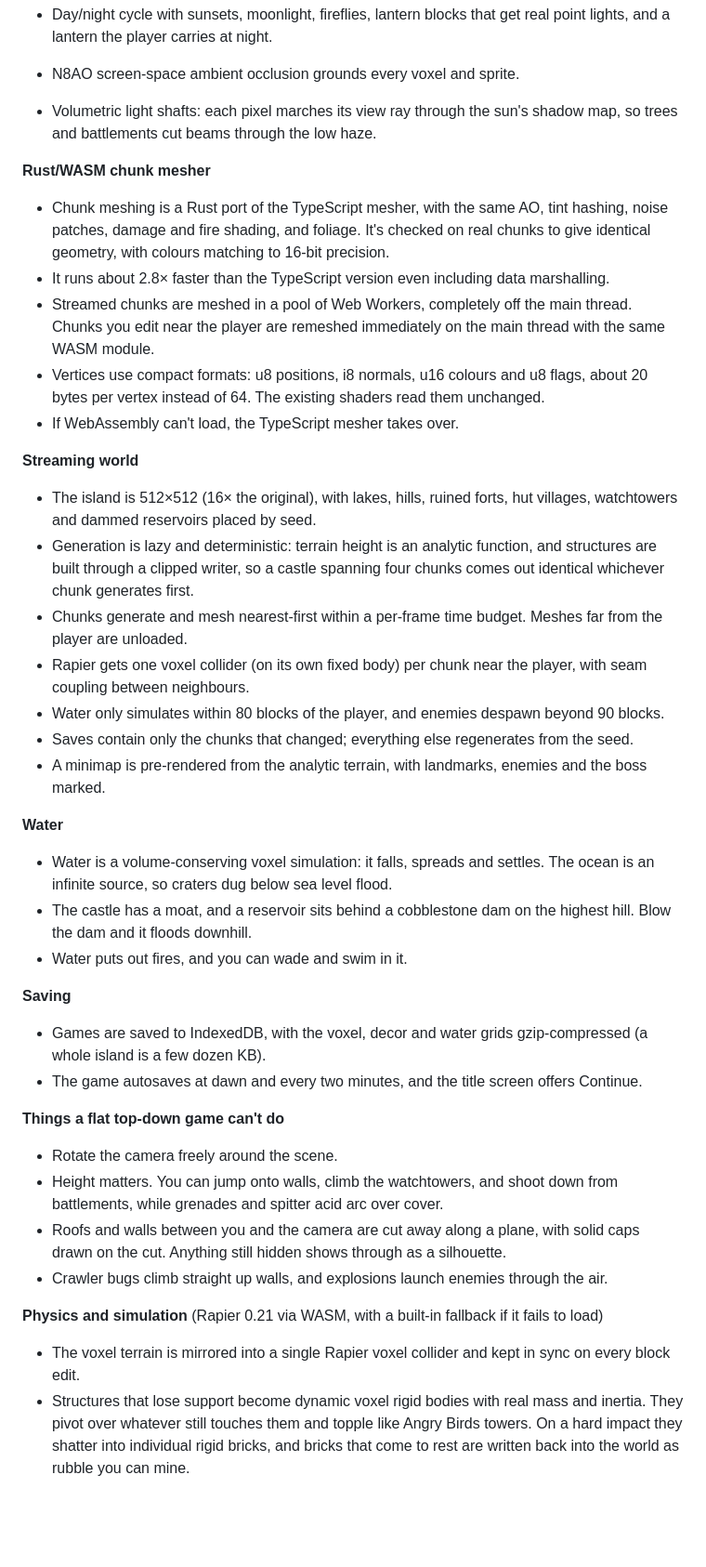
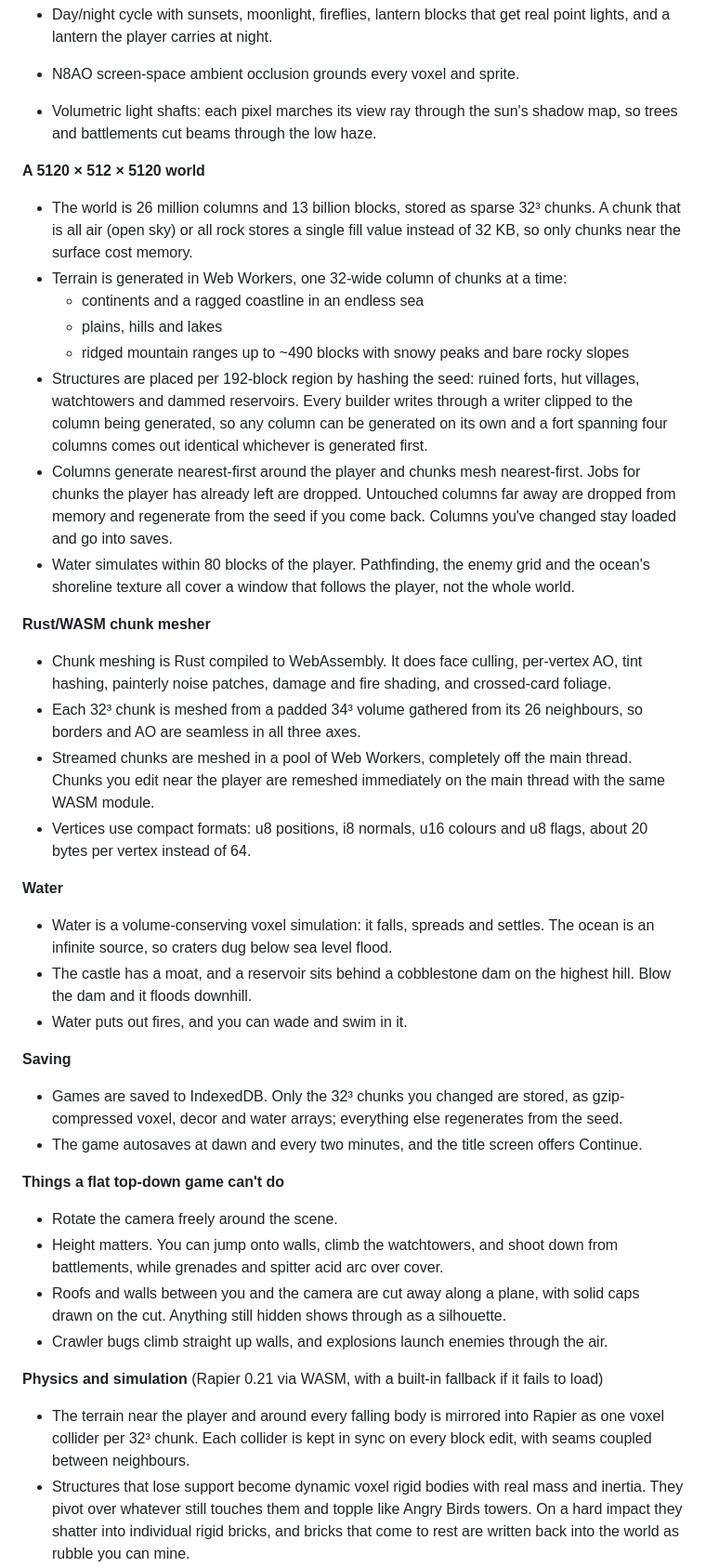
Before and after one commit to cktang88/2.5d-experiment, a Markdown page: README.md, the part around one of its changes. Shown at 93% size. Rendered like a GitHub page; blank space fills up the shorter version.

Commit message:
README: describe the 5120x512x5120 world, cubic chunks and worker generation
Co-Authored-By: Claude Opus 5.5 <noreply@anthropic.com>
Claude-Session: https://claude.ai/code/session_011TmdyuMdge5YTRQAHKtfJp

```diff
--- a/README.md
+++ b/README.md
@@ -67,21 +67,21 @@ Pushes to `main` are built by GitHub Actions and deployed to GitHub Pages
 - N8AO screen-space ambient occlusion grounds every voxel and sprite.
 - Volumetric light shafts: each pixel marches its view ray through the sun's shadow map, so trees and battlements cut beams through the low haze.
 
+**A 5120 × 512 × 5120 world**
+- The world is 26 million columns and 13 billion blocks, stored as sparse 32³ chunks. A chunk that is all air (open sky) or all rock stores a single fill value instead of 32 KB, so only chunks near the surface cost memory.
+- Terrain is generated in Web Workers, one 32-wide column of chunks at a time:
+  - continents and a ragged coastline in an endless sea
+  - plains, hills and lakes
+  - ridged mountain ranges up to ~490 blocks with snowy peaks and bare rocky slopes
+- Structures are placed per 192-block region by hashing the seed: ruined forts, hut villages, watchtowers and dammed reservoirs. Every builder writes through a writer clipped to the column being generated, so any column can be generated on its own and a fort spanning four columns comes out identical whichever is generated first.
+- Columns generate nearest-first around the player and chunks mesh nearest-first. Jobs for chunks the player has already left are dropped. Untouched columns far away are dropped from memory and regenerate from the seed if you come back. Columns you've changed stay loaded and go into saves.
+- Water simulates within 80 blocks of the player. Pathfinding, the enemy grid and the ocean's shoreline texture all cover a window that follows the player, not the whole world.
+
 **Rust/WASM chunk mesher**
-- Chunk meshing is a Rust port of the TypeScript mesher, with the same AO, tint hashing, noise patches, damage and fire shading, and foliage. It's checked on real chunks to give identical geometry, with colours matching to 16-bit precision.
-- It runs about 2.8× faster than the TypeScript version even including data marshalling.
+- Chunk meshing is Rust compiled to WebAssembly. It does face culling, per-vertex AO, tint hashing, painterly noise patches, damage and fire shading, and crossed-card foliage.
+- Each 32³ chunk is meshed from a padded 34³ volume gathered from its 26 neighbours, so borders and AO are seamless in all three axes.
 - Streamed chunks are meshed in a pool of Web Workers, completely off the main thread. Chunks you edit near the player are remeshed immediately on the main thread with the same WASM module.
-- Vertices use compact formats: u8 positions, i8 normals, u16 colours and u8 flags, about 20 bytes per vertex instead of 64. The existing shaders read them unchanged.
-- If WebAssembly can't load, the TypeScript mesher takes over.
-
-**Streaming world**
-- The island is 512×512 (16× the original), with lakes, hills, ruined forts, hut villages, watchtowers and dammed reservoirs placed by seed.
-- Generation is lazy and deterministic: terrain height is an analytic function, and structures are built through a clipped writer, so a castle spanning four chunks comes out identical whichever chunk generates first.
-- Chunks generate and mesh nearest-first within a per-frame time budget. Meshes far from the player are unloaded.
-- Rapier gets one voxel collider (on its own fixed body) per chunk near the player, with seam coupling between neighbours.
-- Water only simulates within 80 blocks of the player, and enemies despawn beyond 90 blocks.
-- Saves contain only the chunks that changed; everything else regenerates from the seed.
-- A minimap is pre-rendered from the analytic terrain, with landmarks, enemies and the boss marked.
+- Vertices use compact formats: u8 positions, i8 normals, u16 colours and u8 flags, about 20 bytes per vertex instead of 64.
 
 **Water**
 - Water is a volume-conserving voxel simulation: it falls, spreads and settles. The ocean is an infinite source, so craters dug below sea level flood.
@@ -89,7 +89,7 @@ Pushes to `main` are built by GitHub Actions and deployed to GitHub Pages
 - Water puts out fires, and you can wade and swim in it.
 
 **Saving**
-- Games are saved to IndexedDB, with the voxel, decor and water grids gzip-compressed (a whole island is a few dozen KB).
+- Games are saved to IndexedDB. Only the 32³ chunks you changed are stored, as gzip-compressed voxel, decor and water arrays; everything else regenerates from the seed.
 - The game autosaves at dawn and every two minutes, and the title screen offers Continue.
 
 **Things a flat top-down game can't do**
@@ -99,7 +99,7 @@ Pushes to `main` are built by GitHub Actions and deployed to GitHub Pages
 - Crawler bugs climb straight up walls, and explosions launch enemies through the air.
 
 **Physics and simulation** (Rapier 0.21 via WASM, with a built-in fallback if it fails to load)
-- The voxel terrain is mirrored into a single Rapier voxel collider and kept in sync on every block edit.
+- The terrain near the player and around every falling body is mirrored into Rapier as one voxel collider per 32³ chunk. Each collider is kept in sync on every block edit, with seams coupled between neighbours.
 - Structures that lose support become dynamic voxel rigid bodies with real mass and inertia. They pivot over whatever still touches them and topple like Angry Birds towers. On a hard impact they shatter into individual rigid bricks, and bricks that come to rest are written back into the world as rubble you can mine.
 - Explosions throw intact blocks around as rigid bricks, and fast bricks hurt enemies.
 - Every block can be destroyed. Bullets chip blocks, and rockets, grenades and TNT carve craters.
```
Also changed, not shown: other parts of README.md (+5 -4 lines).
